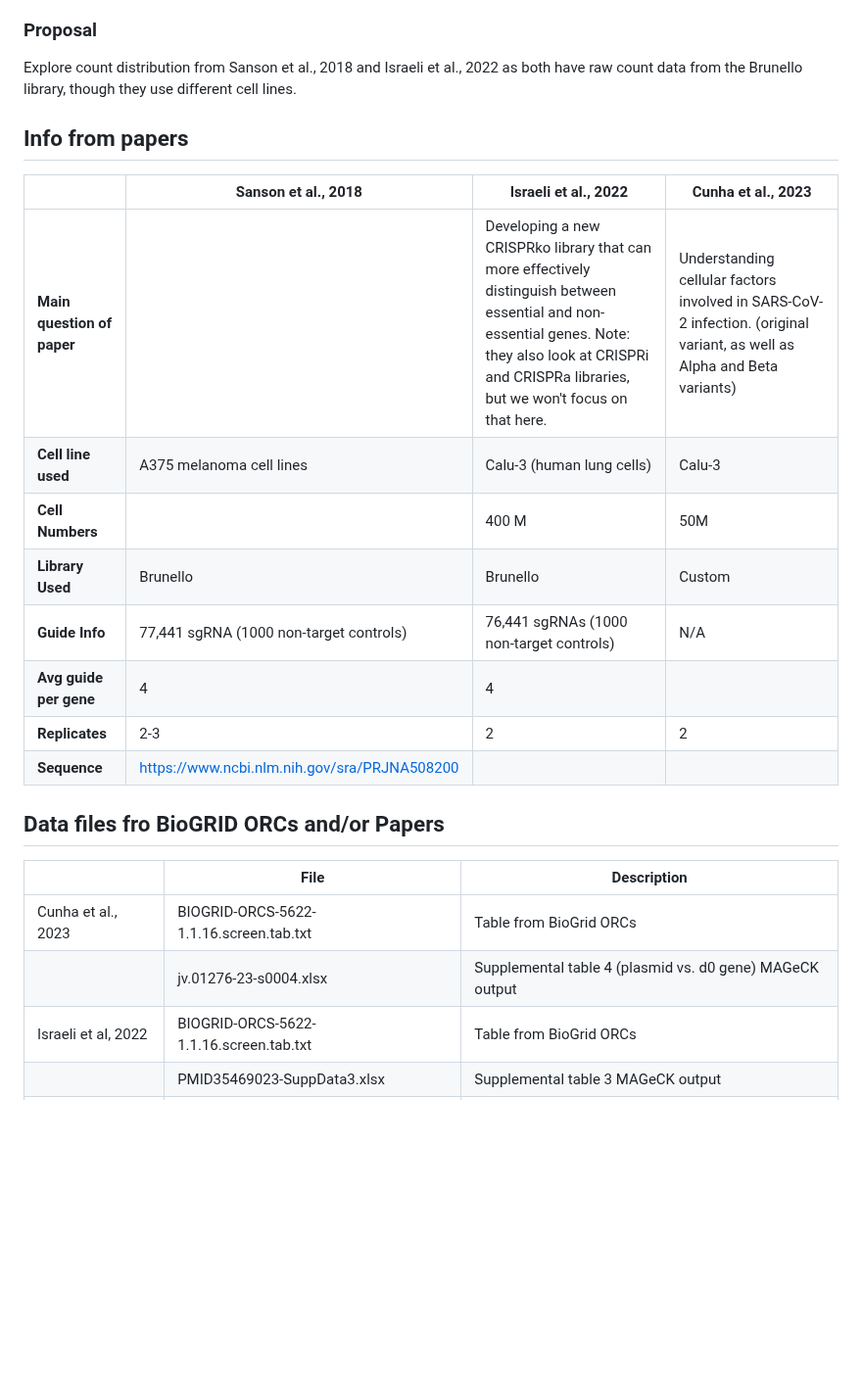
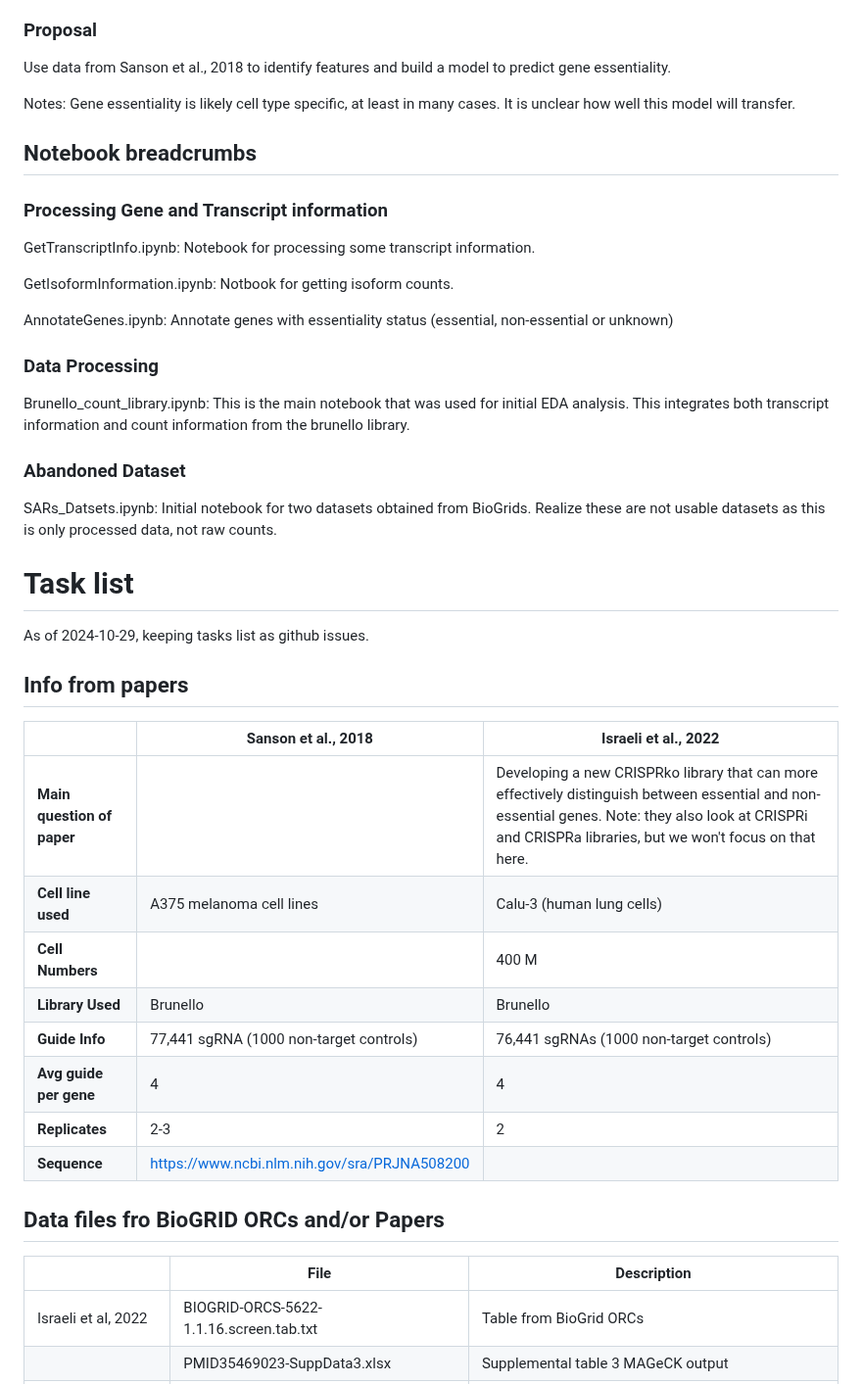
Before and after one commit to deannachurch/SBCapstone_CRISPRScreens, a Markdown page: README.md, the part around one of its changes. Shown at 98% size. Drawn GitHub-style; blank space fills up the shorter version.

```diff
--- a/README.md
+++ b/README.md
@@ -16,21 +69,46 @@ Concerns about using data from the Israeli et al paper and the Cunha et al paper
 
 ### Proposal
 
-Explore count distribution from Sanson et al., 2018 and Israeli et al., 2022 as both have raw count data from the Brunello library, though they use different cell lines.
+Use data from Sanson et al., 2018 to identify features and build a model to predict gene essentiality.
+
+Notes:
+Gene essentiality is likely cell type specific, at least in many cases. It is unclear how well this model will
+transfer.
+
+## Notebook breadcrumbs
+
+### Processing Gene and Transcript information
+
+GetTranscriptInfo.ipynb: Notebook for processing some transcript information.
+
+GetIsoformInformation.ipynb: Notbook for getting isoform counts.
+
+AnnotateGenes.ipynb: Annotate genes with essentiality status (essential, non-essential or unknown)
+
+### Data Processing
+Brunello_count_library.ipynb: This is the main notebook that was used for initial EDA analysis. This integrates both transcript information and count information from the brunello library.
+
+
+### Abandoned Dataset
+SARs_Datsets.ipynb: Initial notebook for two datasets obtained from BioGrids. Realize these are not usable datasets as this is only processed data, not raw counts.
+
+# Task list
+
+As of 2024-10-29, keeping tasks list as github issues.
 
 
 ## Info from papers
 
-|                              |  Sanson et al., 2018              |    Israeli et al., 2022          |    Cunha et al., 2023                     |
-|------------------------------|-----------------------------------|----------------------------------|-------------------------------------------|
-| **Main question of paper**   | | Developing a new CRISPRko library that can more effectively distinguish between essential and non-essential genes.  Note: they also look at CRISPRi and CRISPRa libraries, but we won't focus on that here. | Understanding cellular factors involved in SARS-CoV-2 infection. (original variant, as well as Alpha and Beta variants) | Understanding of cellular factors involved in SARS-CoV-2 infection. |   Cellular factors involved in SARS-CoV-3 infection |
-|**Cell line used**            | A375 melanoma cell lines          | Calu-3  (human lung cells)        | Calu-3                                      |
-|**Cell Numbers**              |                                   | 400 M                             | 50M                                         |
-|**Library Used**              | Brunello                          | Brunello                          | Custom                                      |
-|**Guide Info**                | 77,441 sgRNA (1000 non-target controls) | 76,441 sgRNAs (1000 non-target controls)| N/A                             |
-|**Avg guide per gene**        | 4                                 | 4                                 |                                             |
-|**Replicates**                | 2-3                               | 2                                 | 2                                           |
-|**Sequence**                  |https://www.ncbi.nlm.nih.gov/sra/PRJNA508200 |                         |                                             |
+|                              |  Sanson et al., 2018              |    Israeli et al., 2022          |
+|------------------------------|-----------------------------------|----------------------------------|
+| **Main question of paper**   | | Developing a new CRISPRko library that can more effectively distinguish between essential and non-essential genes.  Note: they also look at CRISPRi and CRISPRa libraries, but we won't focus on that here. | Understanding cellular factors involved in SARS-CoV-2 infection. (original variant, as well as Alpha and Beta variants) | Understanding of cellular factors involved in SARS-CoV-2 infection.  |
+|**Cell line used**            | A375 melanoma cell lines          | Calu-3  (human lung cells)                                            |
+|**Cell Numbers**              |                                   | 400 M                                                                     |
+|**Library Used**              | Brunello                          | Brunello                                                             |
+|**Guide Info**                | 77,441 sgRNA (1000 non-target controls) | 76,441 sgRNAs (1000 non-target controls)                            |
+|**Avg guide per gene**        | 4                                 | 4                                                                          |
+|**Replicates**                | 2-3                               | 2                                                                          |
+|**Sequence**                  |https://www.ncbi.nlm.nih.gov/sra/PRJNA508200 |                                                                  |
 
 
 
@@ -39,8 +117,6 @@ Explore count distribution from Sanson et al., 2018 and Israeli et al., 2022 as
 
 |                     | File                                    | Description                                             |
 |---------------------|-----------------------------------------|---------------------------------------------------------|
-| Cunha et al., 2023  | BIOGRID-ORCS-5622-1.1.16.screen.tab.txt | Table from BioGrid ORCs                                 |
-|                     | jv.01276-23-s0004.xlsx                  | Supplemental table 4 (plasmid vs. d0 gene) MAGeCK output |
 | Israeli et al, 2022 | BIOGRID-ORCS-5622-1.1.16.screen.tab.txt | Table from BioGrid ORCs                                 |
 |                     | PMID35469023-SuppData3.xlsx             | Supplemental table 3 MAGeCK output                      |
 |                     | GSE197962_sgRNA_counts.txt              | Guide counts from                                       |
```
Also changed, not shown: other parts of README.md (+60 -7 lines).
